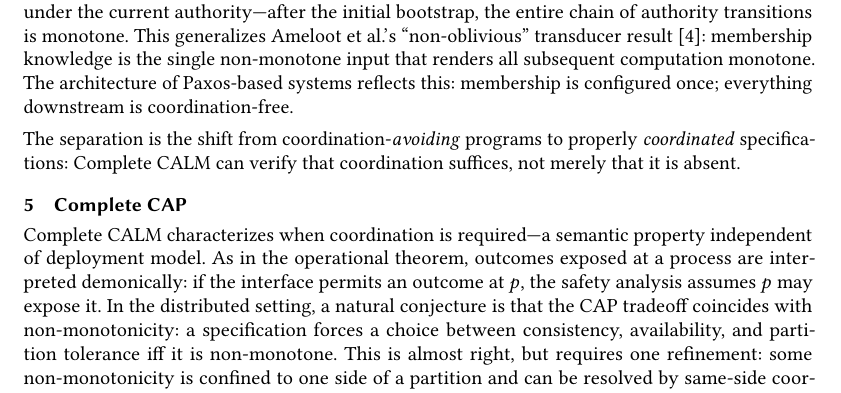
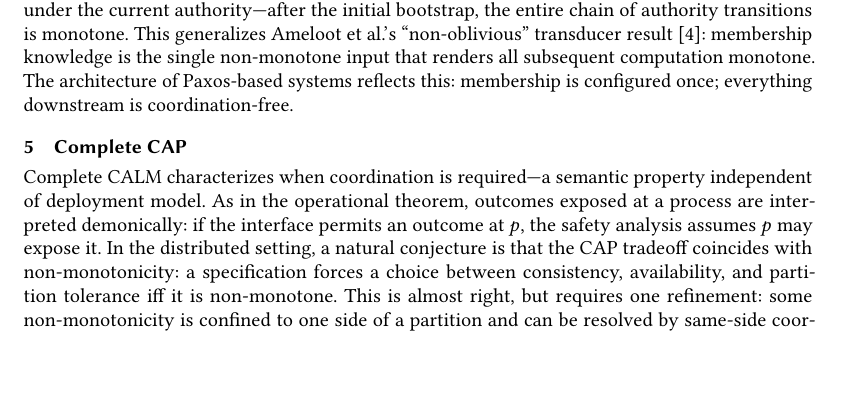
Before and after one commit to jhellerstein/coord-criterion, a LaTeX paper (main.tex): part of page 9 of 24, cut so that both start at the same text, the shorter picture padded with empty space. Compiled offline with pdfLaTeX.

Commit message:
Remove redundant closing sentence (section opening already says this)

```diff
--- a/main.tex
+++ b/main.tex
@@ -899,11 +899,6 @@ the coordination suffices; otherwise more restriction is needed.
   The architecture of Paxos-based systems reflects this: membership
   is configured once; everything downstream is coordination-free.
 \end{remark}
-
-\noindent
-The separation is the shift from coordination-\emph{avoiding}
-programs to properly \emph{coordinated} specifications: Complete CALM
-can verify that coordination suffices, not merely that it is absent.
 
 
 % ================================================================
```
